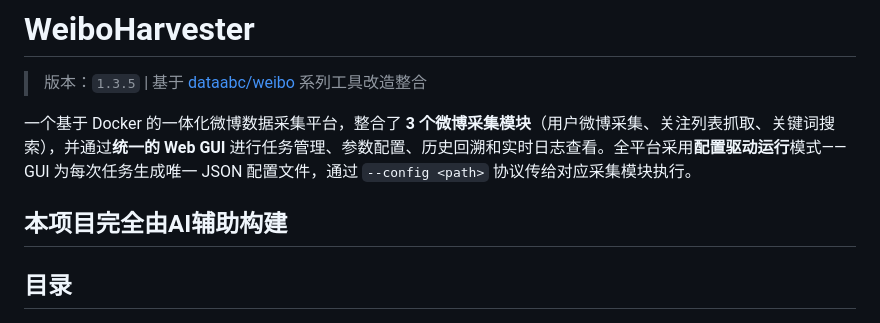
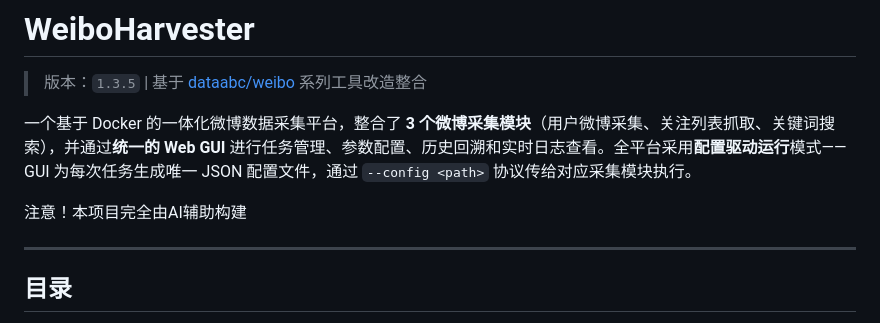
Before and after one commit to luohaiyi/Weibo-Harvester, a Markdown page: README.md, the part around the change. Drawn GitHub-style.

Commit message:
Update README to emphasize AI assistance

```diff
--- a/README.md
+++ b/README.md
@@ -4,7 +4,8 @@
 
 一个基于 Docker 的一体化微博数据采集平台，整合了 **3 个微博采集模块**（用户微博采集、关注列表抓取、关键词搜索），并通过**统一的 Web GUI** 进行任务管理、参数配置、历史回溯和实时日志查看。全平台采用**配置驱动运行**模式——GUI 为每次任务生成唯一 JSON 配置文件，通过 `--config <path>` 协议传给对应采集模块执行。
 
-本项目完全由AI辅助构建
+注意！本项目完全由AI辅助构建
+
 ---
 
 ## 目录
```
